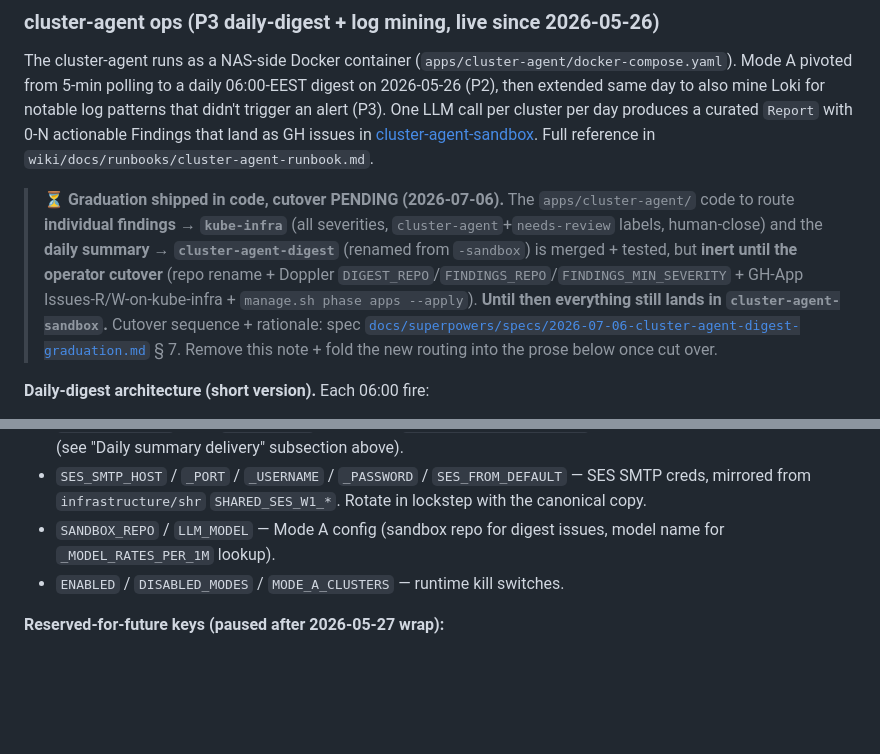
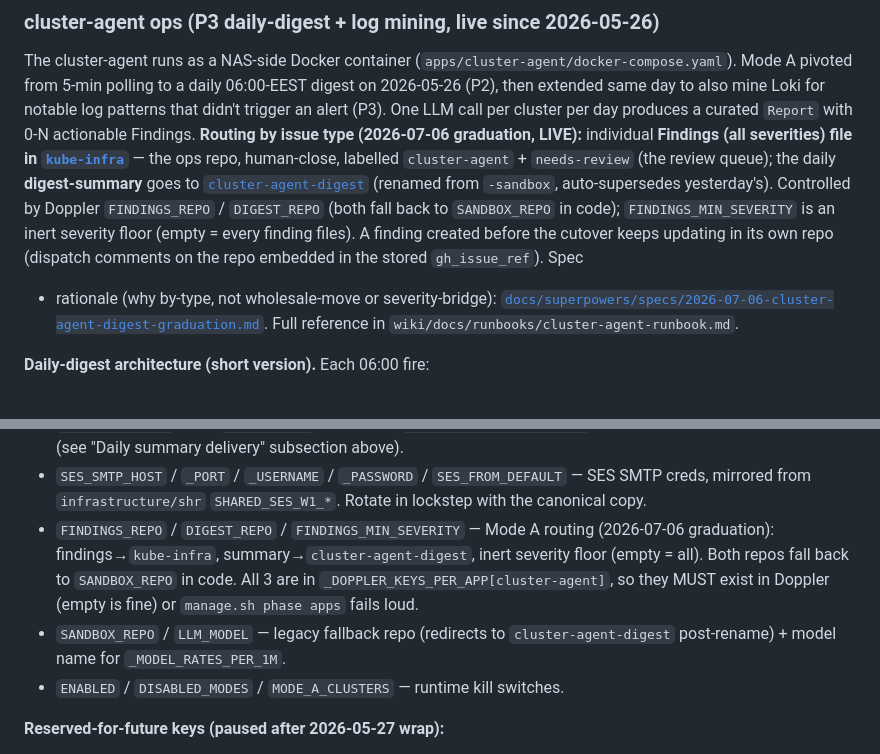
Before and after one commit to guntars-rakitko/truenas-infra, a Markdown page: CLAUDE.md, 2 parts joined by grey strips. Rendered like a GitHub page; blank space fills up the shorter version.

Commit message:
docs(cluster-agent): CLAUDE.md current-state — graduation cut over live (#100)
The 2026-07-06 findings→kube-infra / summary→cluster-agent-digest cutover
is applied + verified (repo renamed, Doppler DIGEST_REPO/FINDINGS_REPO set,
container redeployed, synthetic finding confirmed landing in kube-infra#800
with cluster-agent+needs-review labels). Replace the "cutover PENDING" note
with the live routing description + update the Doppler-keys list
(SANDBOX_REPO → FINDINGS_REPO/DIGEST_REPO/FINDINGS_MIN_SEVERITY, with the
must-exist-or-render-fails caveat).

Co-authored-by: Claude Opus 4.8 <noreply@anthropic.com>

```diff
--- a/CLAUDE.md
+++ b/CLAUDE.md
@@ -315,20 +315,20 @@ The cluster-agent runs as a NAS-side Docker container
 polling to a daily 06:00-EEST digest on 2026-05-26 (P2), then extended
 same day to also mine Loki for notable log patterns that didn't trigger
 an alert (P3). One LLM call per cluster per day produces a curated
-`Report` with 0-N actionable Findings that land as GH issues in
-[cluster-agent-sandbox](https://github.com/guntars-rakitko/cluster-agent-sandbox).
+`Report` with 0-N actionable Findings. **Routing by issue type (2026-07-06
+graduation, LIVE):** individual **Findings (all severities) file in
+[`kube-infra`](https://github.com/guntars-rakitko/kube-infra)** — the ops
+repo, human-close, labelled `cluster-agent` + `needs-review` (the review
+queue); the daily **digest-summary** goes to
+[`cluster-agent-digest`](https://github.com/guntars-rakitko/cluster-agent-digest)
+(renamed from `-sandbox`, auto-supersedes yesterday's). Controlled by Doppler
+`FINDINGS_REPO` / `DIGEST_REPO` (both fall back to `SANDBOX_REPO` in code);
+`FINDINGS_MIN_SEVERITY` is an inert severity floor (empty = every finding
+files). A finding created before the cutover keeps updating in its own repo
+(dispatch comments on the repo embedded in the stored `gh_issue_ref`). Spec
++ rationale (why by-type, not wholesale-move or severity-bridge):
+[`docs/superpowers/specs/2026-07-06-cluster-agent-digest-graduation.md`](docs/superpowers/specs/2026-07-06-cluster-agent-digest-graduation.md).
 Full reference in `wiki/docs/runbooks/cluster-agent-runbook.md`.
-
-> ⏳ **Graduation shipped in code, cutover PENDING (2026-07-06).** The
-> `apps/cluster-agent/` code to route **individual findings → `kube-infra`**
-> (all severities, `cluster-agent`+`needs-review` labels, human-close) and
-> the **daily summary → `cluster-agent-digest`** (renamed from `-sandbox`)
-> is merged + tested, but **inert until the operator cutover** (repo rename +
-> Doppler `DIGEST_REPO`/`FINDINGS_REPO`/`FINDINGS_MIN_SEVERITY` + GH-App
-> Issues-R/W-on-kube-infra + `manage.sh phase apps --apply`). **Until then
-> everything still lands in `cluster-agent-sandbox`.** Cutover sequence +
-> rationale: spec [`docs/superpowers/specs/2026-07-06-cluster-agent-digest-graduation.md`](docs/superpowers/specs/2026-07-06-cluster-agent-digest-graduation.md)
-> § 7. Remove this note + fold the new routing into the prose below once cut over.
 
 **Daily-digest architecture (short version).** Each 06:00 fire:
 
@@ -508,8 +508,13 @@ PromQL `{cluster="kub-prd"}` — same identifier, same vocabulary.
   `SES_FROM_DEFAULT` — SES SMTP creds, mirrored from
   `infrastructure/shr` `SHARED_SES_W1_*`. Rotate in lockstep with the
   canonical copy.
-- `SANDBOX_REPO` / `LLM_MODEL` — Mode A config (sandbox repo for digest
-  issues, model name for `_MODEL_RATES_PER_1M` lookup).
+- `FINDINGS_REPO` / `DIGEST_REPO` / `FINDINGS_MIN_SEVERITY` — Mode A routing
+  (2026-07-06 graduation): findings→`kube-infra`, summary→`cluster-agent-digest`,
+  inert severity floor (empty = all). Both repos fall back to `SANDBOX_REPO`
+  in code. All 3 are in `_DOPPLER_KEYS_PER_APP[cluster-agent]`, so they MUST
+  exist in Doppler (empty is fine) or `manage.sh phase apps` fails loud.
+- `SANDBOX_REPO` / `LLM_MODEL` — legacy fallback repo (redirects to
+  `cluster-agent-digest` post-rename) + model name for `_MODEL_RATES_PER_1M`.
 - `ENABLED` / `DISABLED_MODES` / `MODE_A_CLUSTERS` — runtime kill switches.
 
 **Reserved-for-future keys (paused after 2026-05-27 wrap):**
```
